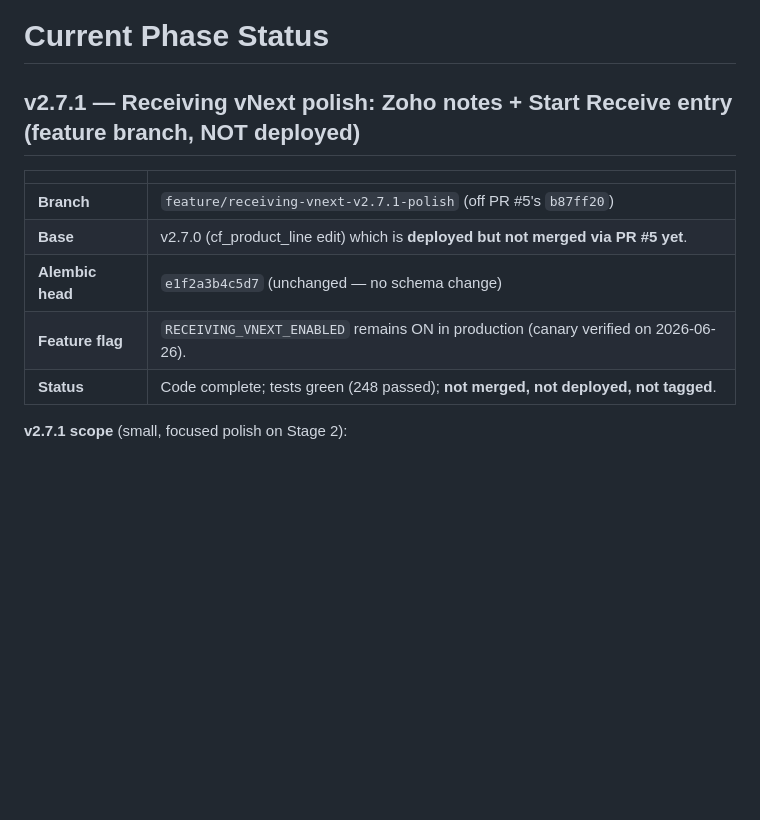
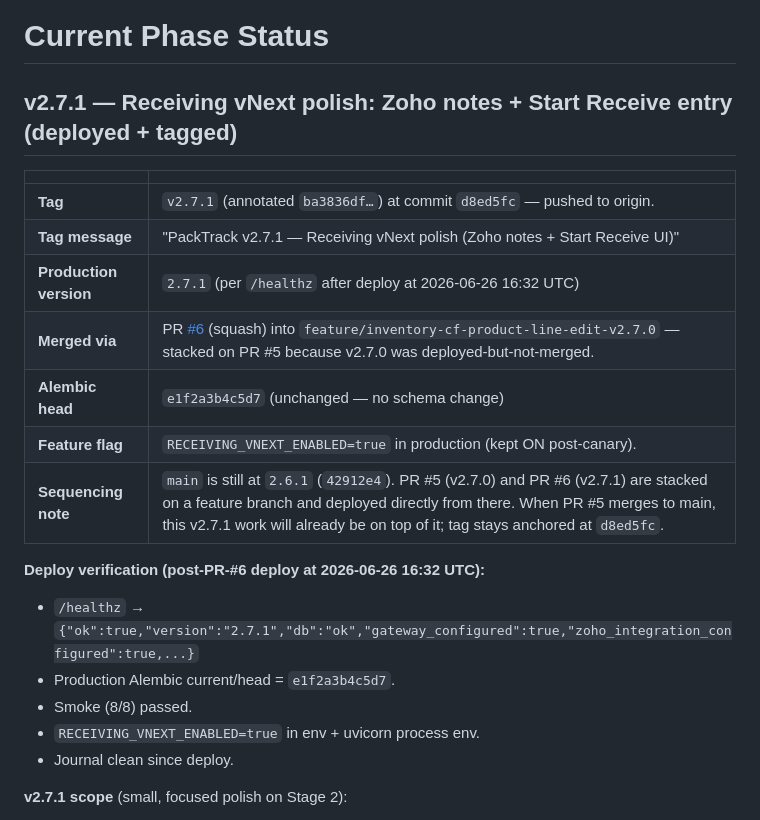
Before and after one commit to kidevu123/packtrack-v2, a Markdown page: docs/CURRENT_PHASE_STATUS.md, the part around the change. Rendered like a GitHub page; blank space fills up the shorter version.

Commit message:
docs(status): record v2.7.1 deployed + tagged
* v2.7.1 tagged (annotated ba3836df) at d8ed5fc - pushed to origin.
* PR #6 squash-merged into the v2.7.0 stack (PR #5's branch).
* Production: /healthz reports 2.7.1, alembic head e1f2a3b4c5d7,
  smoke 8/8 PASS, journal clean.
* RECEIVING_VNEXT_ENABLED stays ON post-canary.
* main still at 2.6.1 - PR #5 + PR #6 are stacked on a feature
  branch deployed directly; tag anchored at d8ed5fc.

Co-Authored-By: Claude Opus 4.7 (1M context) <noreply@anthropic.com>

```diff
--- a/docs/CURRENT_PHASE_STATUS.md
+++ b/docs/CURRENT_PHASE_STATUS.md
@@ -1,14 +1,23 @@
 # Current Phase Status
 
-## v2.7.1 — Receiving vNext polish: Zoho notes + Start Receive entry (feature branch, NOT deployed)
+## v2.7.1 — Receiving vNext polish: Zoho notes + Start Receive entry (deployed + tagged)
 
 | | |
 |---|---|
-| **Branch** | `feature/receiving-vnext-v2.7.1-polish` (off PR #5's `b87ff20`) |
-| **Base** | v2.7.0 (cf_product_line edit) which is **deployed but not merged via PR #5 yet**. |
+| **Tag** | `v2.7.1` (annotated `ba3836df…`) at commit `d8ed5fc` — pushed to origin. |
+| **Tag message** | "PackTrack v2.7.1 — Receiving vNext polish (Zoho notes + Start Receive UI)" |
+| **Production version** | `2.7.1` (per `/healthz` after deploy at 2026-06-26 16:32 UTC) |
+| **Merged via** | PR [#6](https://github.com/kidevu123/packtrack-v2/pull/6) (squash) into `feature/inventory-cf-product-line-edit-v2.7.0` — stacked on PR #5 because v2.7.0 was deployed-but-not-merged. |
 | **Alembic head** | `e1f2a3b4c5d7` (unchanged — no schema change) |
-| **Feature flag** | `RECEIVING_VNEXT_ENABLED` remains ON in production (canary verified on 2026-06-26). |
-| **Status** | Code complete; tests green (248 passed); **not merged, not deployed, not tagged**. |
+| **Feature flag** | `RECEIVING_VNEXT_ENABLED=true` in production (kept ON post-canary). |
+| **Sequencing note** | `main` is still at `2.6.1` (`42912e4`). PR #5 (v2.7.0) and PR #6 (v2.7.1) are stacked on a feature branch and deployed directly from there. When PR #5 merges to main, this v2.7.1 work will already be on top of it; tag stays anchored at `d8ed5fc`. |
+
+**Deploy verification (post-PR-#6 deploy at 2026-06-26 16:32 UTC):**
+* `/healthz` → `{"ok":true,"version":"2.7.1","db":"ok","gateway_configured":true,"zoho_integration_configured":true,...}`
+* Production Alembic current/head = `e1f2a3b4c5d7`.
+* Smoke (8/8) passed.
+* `RECEIVING_VNEXT_ENABLED=true` in env + uvicorn process env.
+* Journal clean since deploy.
 
 **v2.7.1 scope** (small, focused polish on Stage 2):
 * **Zoho receive notes are now human-readable.** New helper `services/receiving_v2_finalize.build_zoho_receive_notes(session, receive, box_receipts)` composes a clean, multi-line description: `"Received via PackTrack" / Receive: R-… / PO: PO-… / Case: … / Operator: … / Items (N): - name: qty unit"`. Operator-supplied `Receive.notes` is appended verbatim under a `Notes:` section. Capped at ~1800 chars so the upstream service's `[zoho-integration]` trace + `[truncated]` marker still fit under Zoho's ~2000-char limit.
```
